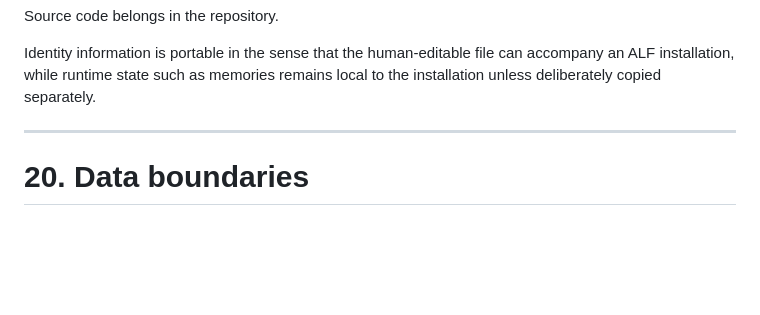
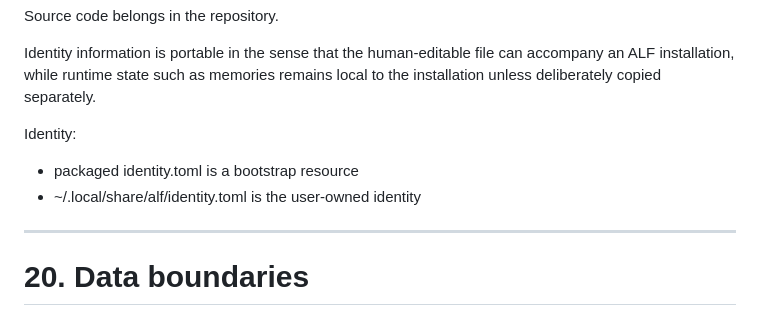
Before and after one commit to pierreworking-cyber/alf, a Markdown page: WALL.md, the part around the change. Rendered like a GitHub page; blank space fills up the shorter version.

Commit message:
Document identity resource and user data separation

```diff
--- a/WALL.md
+++ b/WALL.md
@@ -424,6 +424,9 @@ Source code belongs in the repository.
 
 Identity information is portable in the sense that the human-editable file can accompany an ALF installation, while runtime state such as memories remains local to the installation unless deliberately copied separately.
 
+Identity:
+- packaged identity.toml is a bootstrap resource
+- ~/.local/share/alf/identity.toml is the user-owned identity
 
 ---
 
```
